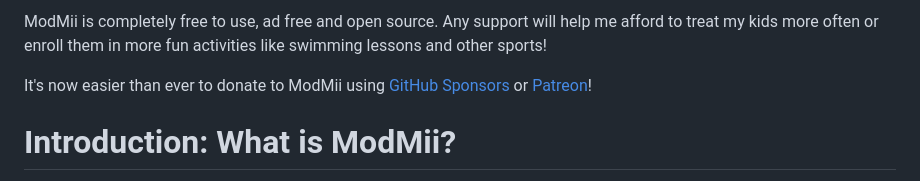
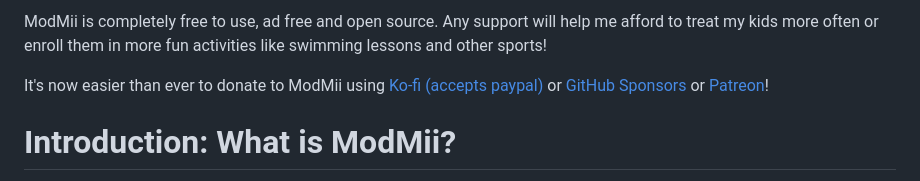
Before and after one commit to modmii/modmii.github.io, a Markdown page: README.md, the part around the change. GitHub-like rendering.

```diff
--- a/README.md
+++ b/README.md
@@ -2,7 +2,7 @@
 
 ModMii is completely free to use, ad free and open source. Any support will help me afford to treat my kids more often or enroll them in more fun activities like swimming lessons and other sports!
 
-It's now easier than ever to donate to ModMii using [GitHub Sponsors](https://github.com/sponsors/xflak) or [Patreon](https://www.patreon.com/join/10186747/checkout)!
+It's now easier than ever to donate to ModMii using [Ko-fi (accepts paypal)](https://ko-fi.com/T6T3JYHBO) or [GitHub Sponsors](https://github.com/sponsors/xflak) or [Patreon](https://www.patreon.com/join/10186747/checkout)!
 
 # Introduction: What is ModMii?
 
```
